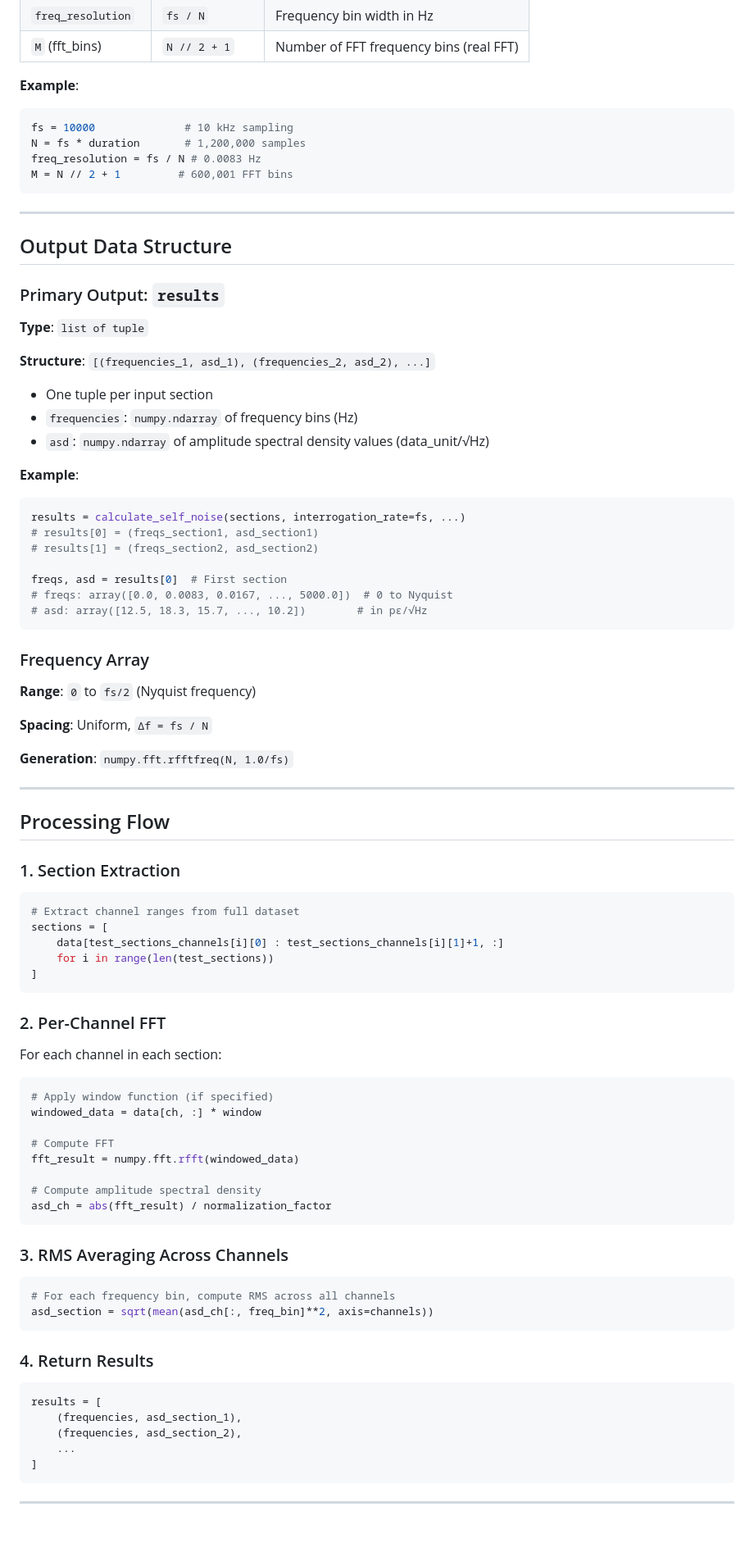
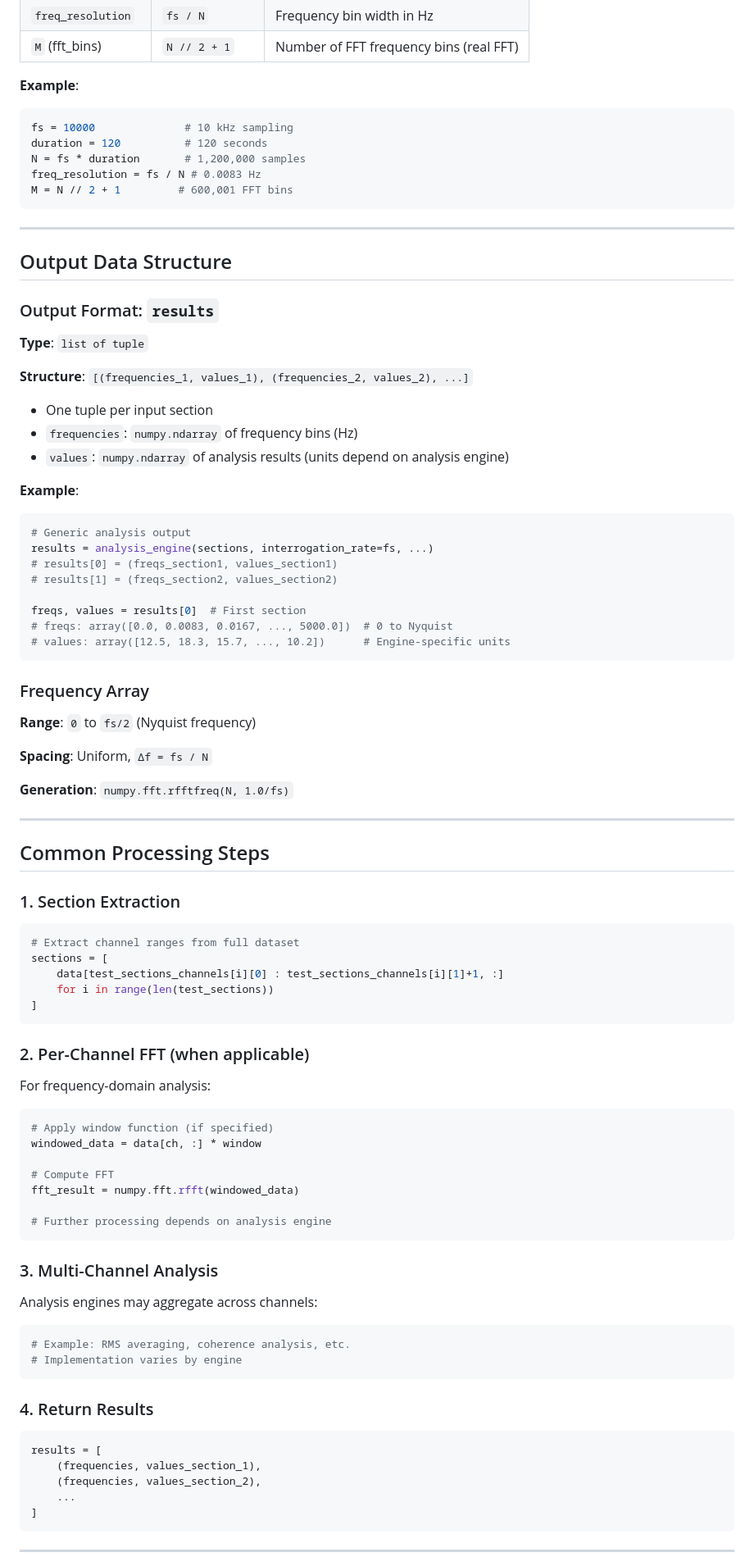
Before and after one commit to SEAFOM-Fiber-Optic-Monitoring-Group/pySEAFOM, a Markdown page: DATA_MODEL.md, the part around one of its changes. Shown at 82% size. Rendered like a GitHub page; blank space fills up the shorter version.

````diff
--- a/DATA_MODEL.md
+++ b/DATA_MODEL.md
@@ -78,6 +76,7 @@ sections = [
 **Example**:
 ```python
 fs = 10000              # 10 kHz sampling
+duration = 120          # 120 seconds
 N = fs * duration       # 1,200,000 samples
 freq_resolution = fs / N # 0.0083 Hz
 M = N // 2 + 1         # 600,001 FFT bins
@@ -87,24 +86,25 @@ M = N // 2 + 1         # 600,001 FFT bins
 
 ## Output Data Structure
 
-### Primary Output: `results`
+### Output Format: `results`
 
 **Type**: `list of tuple`
 
-**Structure**: `[(frequencies_1, asd_1), (frequencies_2, asd_2), ...]`
+**Structure**: `[(frequencies_1, values_1), (frequencies_2, values_2), ...]`
 - One tuple per input section
 - `frequencies`: `numpy.ndarray` of frequency bins (Hz)
-- `asd`: `numpy.ndarray` of amplitude spectral density values (data_unit/√Hz)
+- `values`: `numpy.ndarray` of analysis results (units depend on analysis engine)
 
 **Example**:
 ```python
-results = calculate_self_noise(sections, interrogation_rate=fs, ...)
-# results[0] = (freqs_section1, asd_section1)
-# results[1] = (freqs_section2, asd_section2)
+# Generic analysis output
+results = analysis_engine(sections, interrogation_rate=fs, ...)
+# results[0] = (freqs_section1, values_section1)
+# results[1] = (freqs_section2, values_section2)
 
-freqs, asd = results[0]  # First section
+freqs, values = results[0]  # First section
 # freqs: array([0.0, 0.0083, 0.0167, ..., 5000.0])  # 0 to Nyquist
-# asd: array([12.5, 18.3, 15.7, ..., 10.2])        # in pε/√Hz
+# values: array([12.5, 18.3, 15.7, ..., 10.2])      # Engine-specific units
 ```
 
 ### Frequency Array
@@ -117,7 +117,7 @@ freqs, asd = results[0]  # First section
 
 ---
 
-## Processing Flow
+## Common Processing Steps
 
 ### 1. Section Extraction
 ```python
@@ -128,8 +128,8 @@ sections = [
 ]
 ```
 
-### 2. Per-Channel FFT
-For each channel in each section:
+### 2. Per-Channel FFT (when applicable)
+For frequency-domain analysis:
 ```python
 # Apply window function (if specified)
 windowed_data = data[ch, :] * window
@@ -137,21 +137,21 @@ windowed_data = data[ch, :] * window
 # Compute FFT
 fft_result = numpy.fft.rfft(windowed_data)
 
-# Compute amplitude spectral density
-asd_ch = abs(fft_result) / normalization_factor
+# Further processing depends on analysis engine
 ```
 
-### 3. RMS Averaging Across Channels
+### 3. Multi-Channel Analysis
+Analysis engines may aggregate across channels:
 ```python
-# For each frequency bin, compute RMS across all channels
-asd_section = sqrt(mean(asd_ch[:, freq_bin]**2, axis=channels))
+# Example: RMS averaging, coherence analysis, etc.
+# Implementation varies by engine
 ```
 
 ### 4. Return Results
 ```python
 results = [
-    (frequencies, asd_section_1),
-    (frequencies, asd_section_2),
+    (frequencies, values_section_1),
+    (frequencies, values_section_2),
     ...
 ]
 ```
````
Also changed, not shown: other parts of DATA_MODEL.md (+15 -54 lines).
